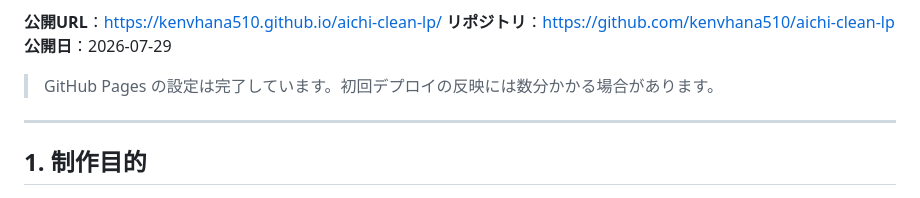
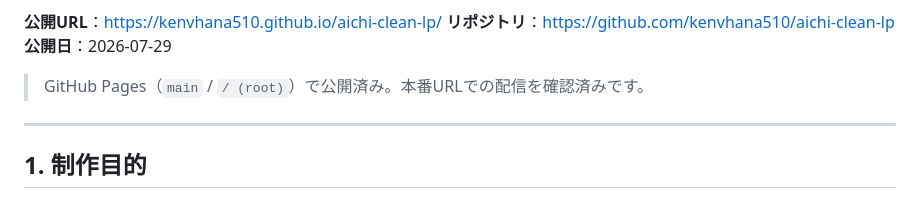
Before and after one commit to kenvhana510/aichi-clean-lp, a Markdown page: README.md, the part around the change. Rendered like a GitHub page.

```diff
--- a/README.md
+++ b/README.md
@@ -12,7 +12,7 @@ Web制作案件獲得のためのポートフォリオとして、**問い合わ
 **リポジトリ**：https://github.com/kenvhana510/aichi-clean-lp
 **公開日**：2026-07-29
 
-> GitHub Pages の設定は完了しています。初回デプロイの反映には数分かかる場合があります。
+> GitHub Pages（`main` / `/ (root)`）で公開済み。本番URLでの配信を確認済みです。
 
 ---
 
```
Also changed, not shown: HANDOFF.md (+16 -5 lines).
